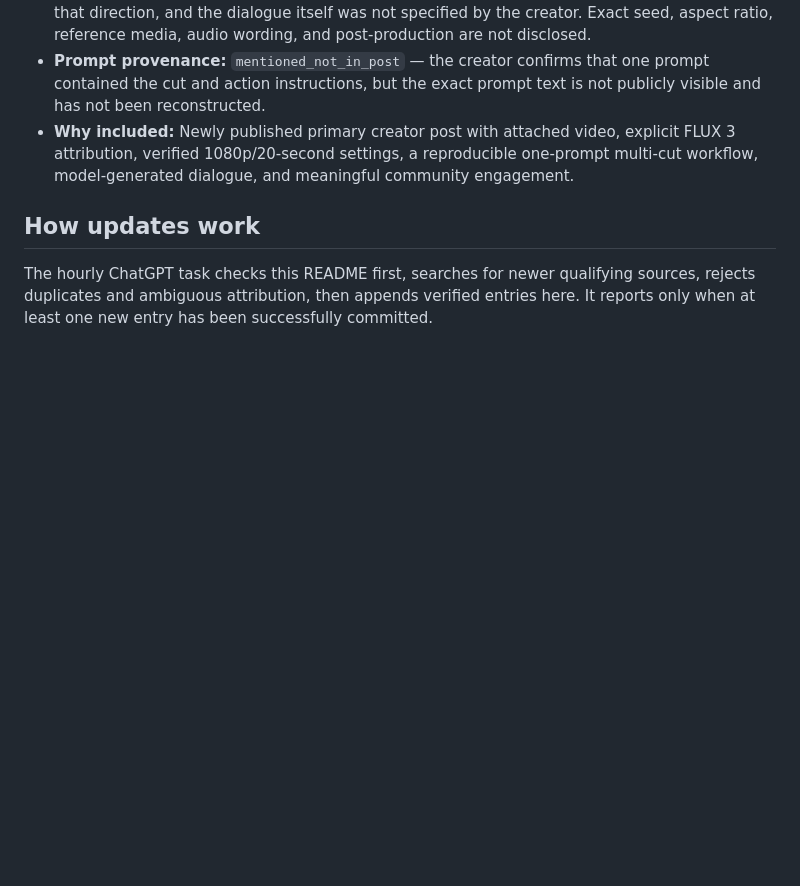
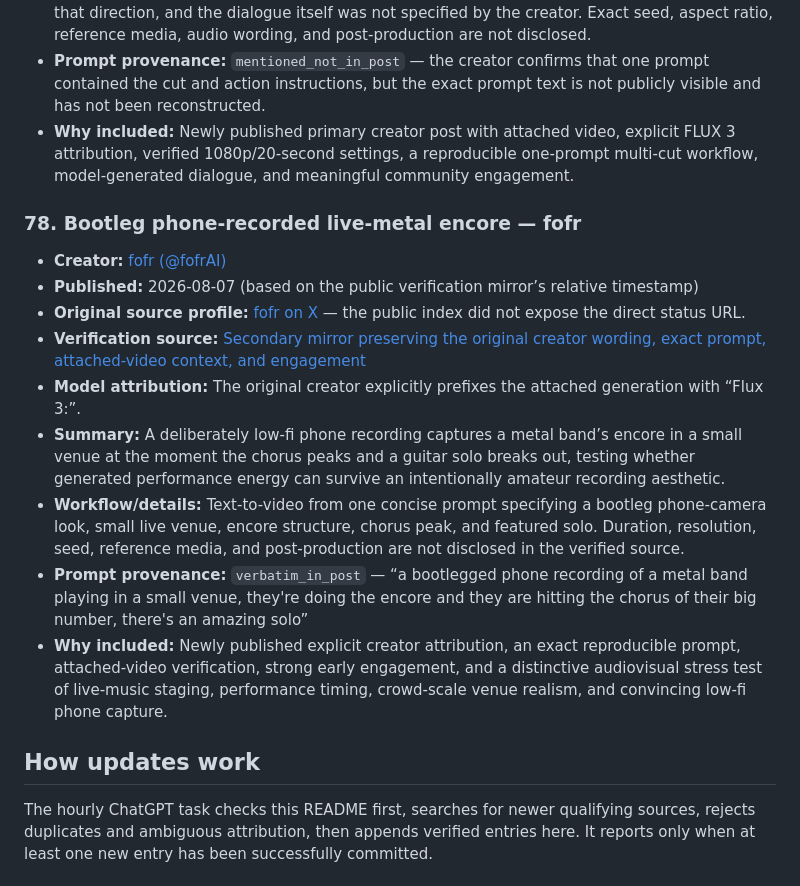
Before and after one commit to akirakai/awesome-flux3, a Markdown page: README.md, the part around one of its changes. Drawn GitHub-style; blank space fills up the shorter version.

Commit message:
Add fofr FLUX 3 live-metal prompt test

```diff
--- a/README.md
+++ b/README.md
@@ -902,6 +902,18 @@ _Last updated: 2026-08-07 · Entries: 77_
 - **Prompt provenance:** `mentioned_not_in_post` — the creator confirms that one prompt contained the cut and action instructions, but the exact prompt text is not publicly visible and has not been reconstructed.
 - **Why included:** Newly published primary creator post with attached video, explicit FLUX 3 attribution, verified 1080p/20-second settings, a reproducible one-prompt multi-cut workflow, model-generated dialogue, and meaningful community engagement.
 
+### 78. Bootleg phone-recorded live-metal encore — fofr
+
+- **Creator:** [fofr (@fofrAI)](https://x.com/fofrAI)
+- **Published:** 2026-08-07 (based on the public verification mirror’s relative timestamp)
+- **Original source profile:** [fofr on X](https://x.com/fofrAI) — the public index did not expose the direct status URL.
+- **Verification source:** [Secondary mirror preserving the original creator wording, exact prompt, attached-video context, and engagement](https://twstalker.com/ZachyAshworth)
+- **Model attribution:** The original creator explicitly prefixes the attached generation with “Flux 3:”.
+- **Summary:** A deliberately low-fi phone recording captures a metal band’s encore in a small venue at the moment the chorus peaks and a guitar solo breaks out, testing whether generated performance energy can survive an intentionally amateur recording aesthetic.
+- **Workflow/details:** Text-to-video from one concise prompt specifying a bootleg phone-camera look, small live venue, encore structure, chorus peak, and featured solo. Duration, resolution, seed, reference media, and post-production are not disclosed in the verified source.
+- **Prompt provenance:** `verbatim_in_post` — “a bootlegged phone recording of a metal band playing in a small venue, they're doing the encore and they are hitting the chorus of their big number, there's an amazing solo”
+- **Why included:** Newly published explicit creator attribution, an exact reproducible prompt, attached-video verification, strong early engagement, and a distinctive audiovisual stress test of live-music staging, performance timing, crowd-scale venue realism, and convincing low-fi phone capture.
+
 ## How updates work
 
 The hourly ChatGPT task checks this README first, searches for newer qualifying sources, rejects duplicates and ambiguous attribution, then appends verified entries here. It reports only when at least one new entry has been successfully committed.
```
Also changed, not shown: other parts of README.md (+1 -1 lines).
